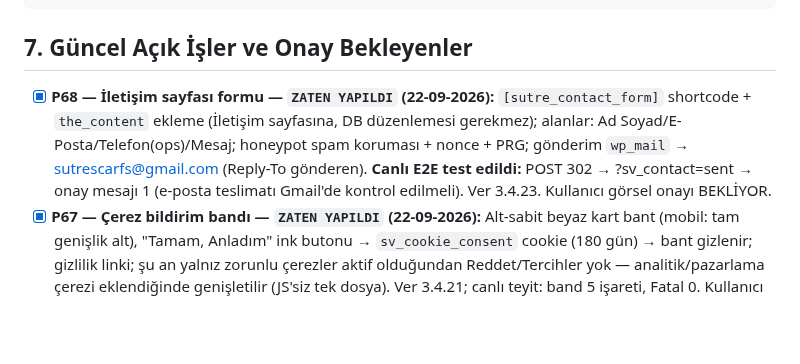
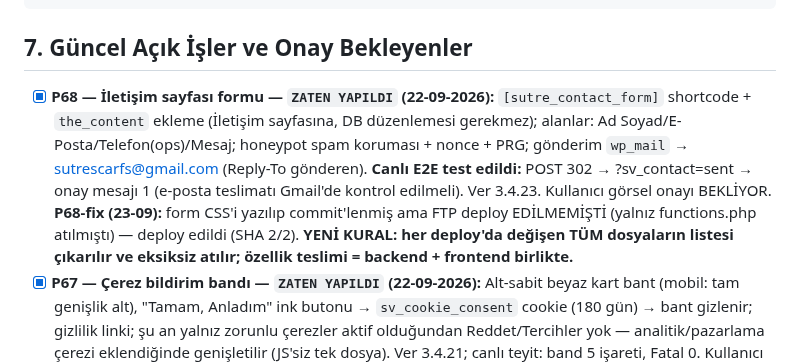
Before and after one commit to salihsungur/sutre, a Markdown page: AGENTS.md, the part around the change. GitHub-like rendering; blank space fills up the shorter version.

Commit message:
docs(agents): P68-fix kaydı — deploy eksik dosya dersi (özellik teslimi = backend + frontend birlikte)

```diff
--- a/AGENTS.md
+++ b/AGENTS.md
@@ -152,7 +152,7 @@ cp -a ~/repositories/sutre/theme/sutre-child-v2 ~/staging.sutre.store/wp-content
 
 ## 7. Güncel Açık İşler ve Onay Bekleyenler
 
-- [x] **P68 — İletişim sayfası formu — `ZATEN YAPILDI` (22-09-2026):** `[sutre_contact_form]` shortcode + `the_content` ekleme (İletişim sayfasına, DB düzenlemesi gerekmez); alanlar: Ad Soyad/E-Posta/Telefon(ops)/Mesaj; honeypot spam koruması + nonce + PRG; gönderim `wp_mail` → sutrescarfs@gmail.com (Reply-To gönderen). **Canlı E2E test edildi:** POST 302 → ?sv_contact=sent → onay mesajı 1 (e-posta teslimatı Gmail'de kontrol edilmeli). Ver 3.4.23. Kullanıcı görsel onayı BEKLİYOR.
+- [x] **P68 — İletişim sayfası formu — `ZATEN YAPILDI` (22-09-2026):** `[sutre_contact_form]` shortcode + `the_content` ekleme (İletişim sayfasına, DB düzenlemesi gerekmez); alanlar: Ad Soyad/E-Posta/Telefon(ops)/Mesaj; honeypot spam koruması + nonce + PRG; gönderim `wp_mail` → sutrescarfs@gmail.com (Reply-To gönderen). **Canlı E2E test edildi:** POST 302 → ?sv_contact=sent → onay mesajı 1 (e-posta teslimatı Gmail'de kontrol edilmeli). Ver 3.4.23. Kullanıcı görsel onayı BEKLİYOR. **P68-fix (23-09):** form CSS'i yazılıp commit'lenmiş ama FTP deploy EDİLMEMİŞTİ (yalnız functions.php atılmıştı) — deploy edildi (SHA 2/2). **YENİ KURAL: her deploy'da değişen TÜM dosyaların listesi çıkarılır ve eksiksiz atılır; özellik teslimi = backend + frontend birlikte.**
 - [x] **P67 — Çerez bildirim bandı — `ZATEN YAPILDI` (22-09-2026):** Alt-sabit beyaz kart bant (mobil: tam genişlik alt), "Tamam, Anladım" ink butonu → `sv_cookie_consent` cookie (180 gün) → bant gizlenir; gizlilik linki; şu an yalnız zorunlu çerezler aktif olduğundan Reddet/Tercihler yok — analitik/pazarlama çerezi eklendiğinde genişletilir (JS'siz tek dosya). Ver 3.4.21; canlı teyit: band 5 işareti, Fatal 0. Kullanıcı görsel onayı BEKLİYOR.
 - [x] **P66 — Kayıt ekranı onay kutuları — `ZATEN YAPILDI` (22-09-2026):** `woocommerce_register_form` hook: KVKK onay (ZORUNLU — `woocommerce_register_post` validasyonu, işaretsizse kayıt reddedilir; link Gizlilik sayfasına) + Ticari Elektronik İleti opt-in (BOŞ, opsiyonel; link Ticari İleti Metni'ne). `woocommerce_created_customer`: onaylar hesap meta'sına yazılır (sv_contact_pref_email/sms yes/no, sv_kvkk_consent, sv_ticari_optin_date) — İletişim Tercihleri sayfası ile aynı veri yapısı. CSS kayıt formuna uyarlandı. Ver 3.4.20; production canlı teyit: checkbox'lar HTML'de, Fatal 0. Kullanıcı görsel onayı BEKLİYOR.
 - [x] **P65 — Hukuki sayfalar yayında + footer Kurumsal kolonu + legal tipografi — `ZATEN YAPILDI` (22-09-2026):** 8 sayfa iki sitede de oluşturuldu (legal-import.php script; woo-terms-page=77, wp-privacy-page=78 → checkout onay checkbox'ı otomatik aktif). Footer "Yardım" → "Kurumsal" kolonu: Hakkımızda, İletişim, Mesafeli, İade&Cayma, Gizlilik, Kullanım Koşulları, Ön Bilgilendirme Formu, Ticari İleti Açık Rıza. legal-page tipografi CSS'i (serif h2, uppercase h3, silk li imleci, legal-note kutusu). Deploy 6/6 SHA PASS (staging+production), canlı teyit: legal-css 1 / Kurumsal 1 / Fatal 0 her iki sitede. Kullanıcı görsel onayı BEKLİYOR.
```
